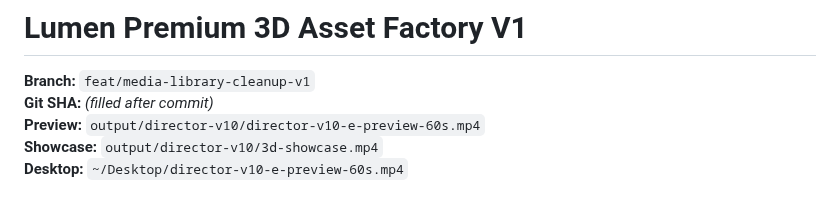
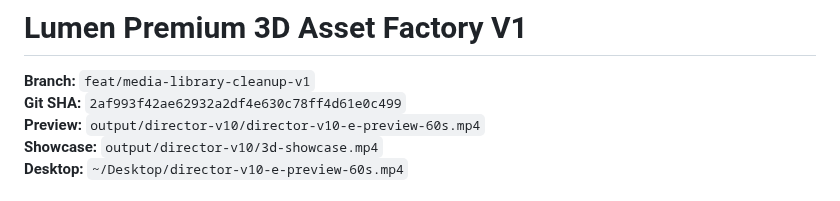
Before and after one commit to akatruk/lumen-3.0, a Markdown page: reports/LUMEN_3D_ASSET_FACTORY_V1.md, the part around the change. Drawn GitHub-style.

Commit message:
docs: stamp 3D Asset Factory V1 report with Git SHA
Co-authored-by: Cursor <cursoragent@cursor.com>

```diff
--- a/reports/LUMEN_3D_ASSET_FACTORY_V1.md
+++ b/reports/LUMEN_3D_ASSET_FACTORY_V1.md
@@ -1,7 +1,7 @@
 # Lumen Premium 3D Asset Factory V1
 
 **Branch:** `feat/media-library-cleanup-v1`
-**Git SHA:** _(filled after commit)_
+**Git SHA:** `2af993f42ae62932a2df4e630c78ff4d61e0c499`
 **Preview:** `output/director-v10/director-v10-e-preview-60s.mp4`
 **Showcase:** `output/director-v10/3d-showcase.mp4`
 **Desktop:** `~/Desktop/director-v10-e-preview-60s.mp4`
```
